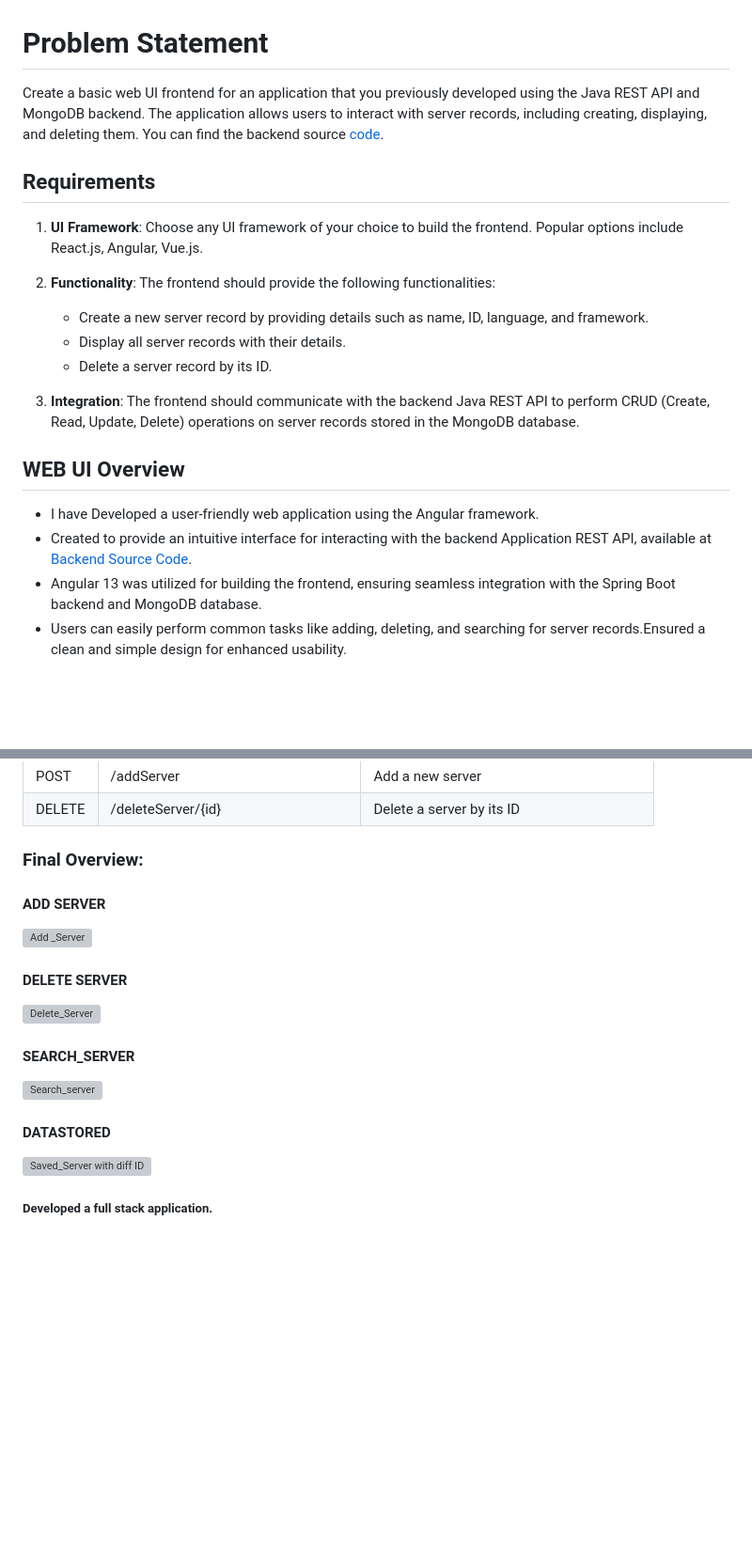
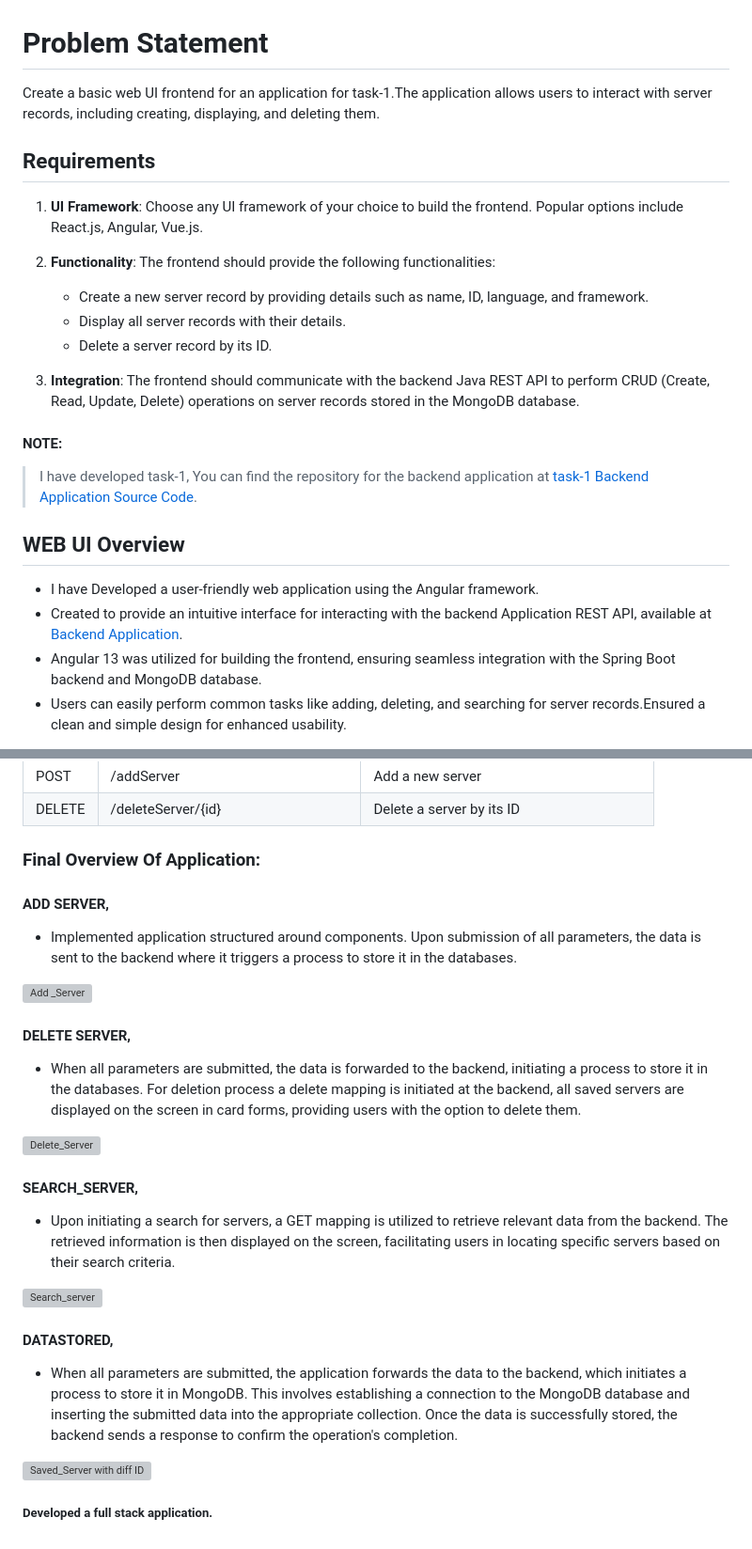
Before and after one commit to MunwarAli12/MUNWARALI-19BEC0743-KAIBURR_TASK4, a Markdown page: README.md, 2 parts joined by grey strips. Shown at 94% size. Drawn GitHub-style; blank space fills up the shorter version; grey boxes are pictures that could not be loaded.

```diff
--- a/README.md
+++ b/README.md
@@ -1,6 +1,6 @@
 # Problem Statement
 
-Create a basic web UI frontend for an application that you previously developed using the Java REST API and MongoDB backend. The application allows users to interact with server records, including creating, displaying, and deleting them. You can find the backend source [code](https://github.com/MunwarAli12/model-java_REST-API_web_application-).
+Create a basic web UI frontend for an application for task-1.The application allows users to interact with server records, including creating, displaying, and deleting them.
 
 ## Requirements
 
@@ -14,10 +14,13 @@ Create a basic web UI frontend for an application that you previously developed
 3. **Integration**: The frontend should communicate with the backend Java REST API to perform CRUD (Create, Read, Update, Delete) operations on server records stored in the MongoDB database.
 
 
+#### NOTE:
+> I have developed task-1, You can find the repository for the backend application at [task-1 Backend Application Source Code](https://github.com/MunwarAli12/model-java_REST-API_web_application-).
+
 ## WEB UI Overview
 
 - I have Developed a user-friendly web application using the Angular framework.
-- Created to provide an intuitive interface for interacting with the backend Application REST API, available at [Backend Source Code](https://github.com/MunwarAli12/model-java_REST-API_web_application-).
+- Created to provide an intuitive interface for interacting with the backend Application REST API, available at [Backend Application](https://github.com/MunwarAli12/model-java_REST-API_web_application-).
 - Angular 13 was utilized for building the frontend, ensuring seamless integration with the Spring Boot backend and MongoDB database.
 - Users can easily perform common tasks like adding, deleting, and searching for server records.Ensured a clean and simple design for enhanced usability.
 
@@ -46,21 +49,29 @@ crud operator: http:localhost:8080/
 | DELETE | /deleteServer/{id}                | Delete a server by its ID                 |
 
 
-### Final Overview:
+### Final Overview Of Application:
 
-#### ADD SERVER
+#### ADD SERVER,
+
+- Implemented application structured around components. Upon submission of all parameters, the data is sent to the backend where it triggers a process to store it in the databases.
 
 ![Add _Server](https://user-images.githubusercontent.com/126280146/228459705-4564a6d0-022a-49f3-aad3-6244855518d3.png)
 
-#### DELETE SERVER
+#### DELETE SERVER,
+
+- When all parameters are submitted, the data is forwarded to the backend, initiating a process to store it in the databases. For deletion process a delete mapping is initiated at the backend, all saved servers are displayed on the screen in card forms, providing users with the option to delete them.
 
 ![Delete_Server](https://user-images.githubusercontent.com/126280146/228459748-63a07dff-8e40-497d-9051-4e085fb22c07.png)
 
-#### SEARCH_SERVER
+#### SEARCH_SERVER,
+
+- Upon initiating a search for servers, a GET mapping is utilized to retrieve relevant data from the backend. The retrieved information is then displayed on the screen, facilitating users in locating specific servers based on their search criteria.
 
 ![Search_server](https://user-images.githubusercontent.com/126280146/228459797-e25c0000-a387-4713-8219-c10e26df5c63.png)
 
-#### DATASTORED
+#### DATASTORED,
+
+- When all parameters are submitted, the application forwards the data to the backend, which initiates a process to store it in MongoDB. This involves establishing a connection to the MongoDB database and inserting the submitted data into the appropriate collection. Once the data is successfully stored, the backend sends a response to confirm the operation's completion.
 
 ![Saved_Server with diff ID](https://user-images.githubusercontent.com/126280146/228459888-bff32e02-68cf-4fb4-a961-53d99cbfe6a5.png)
 
```
Also changed, not shown: other parts of README.md (+1 -1 lines).
